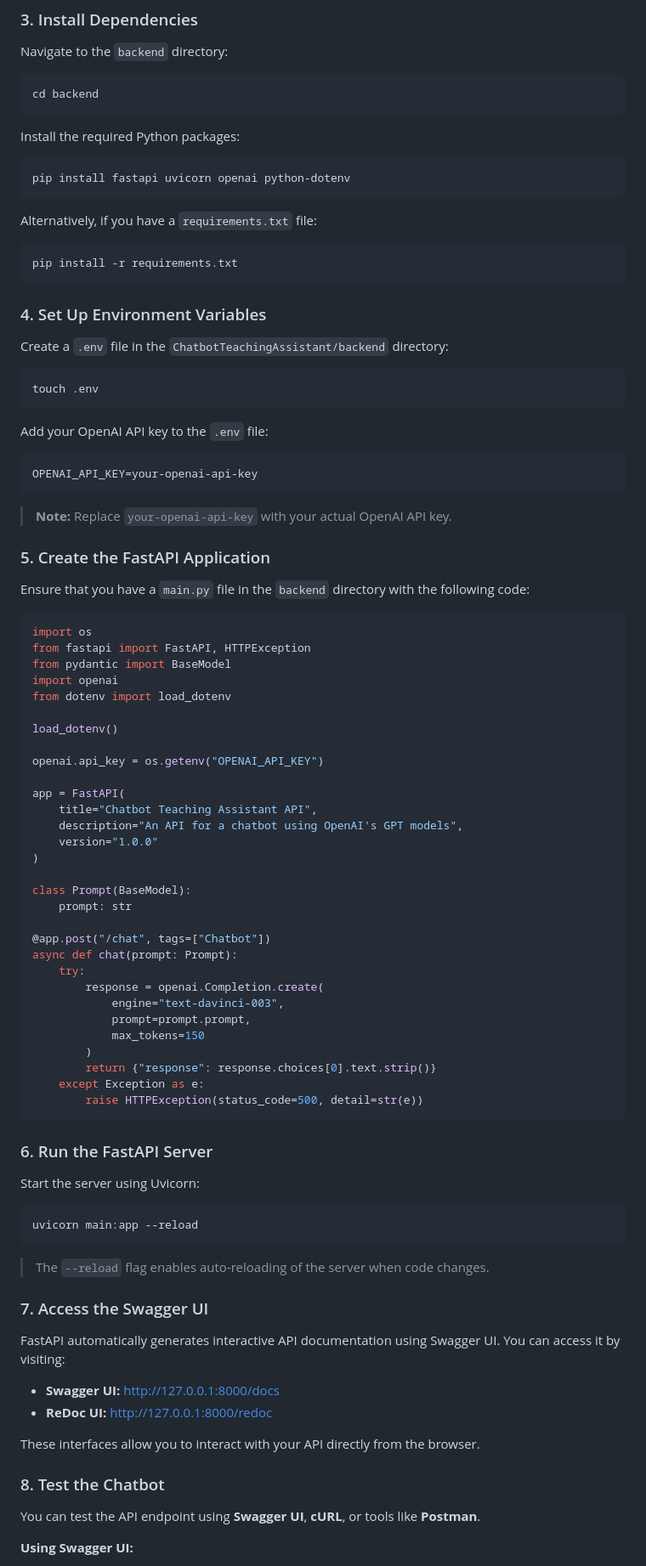
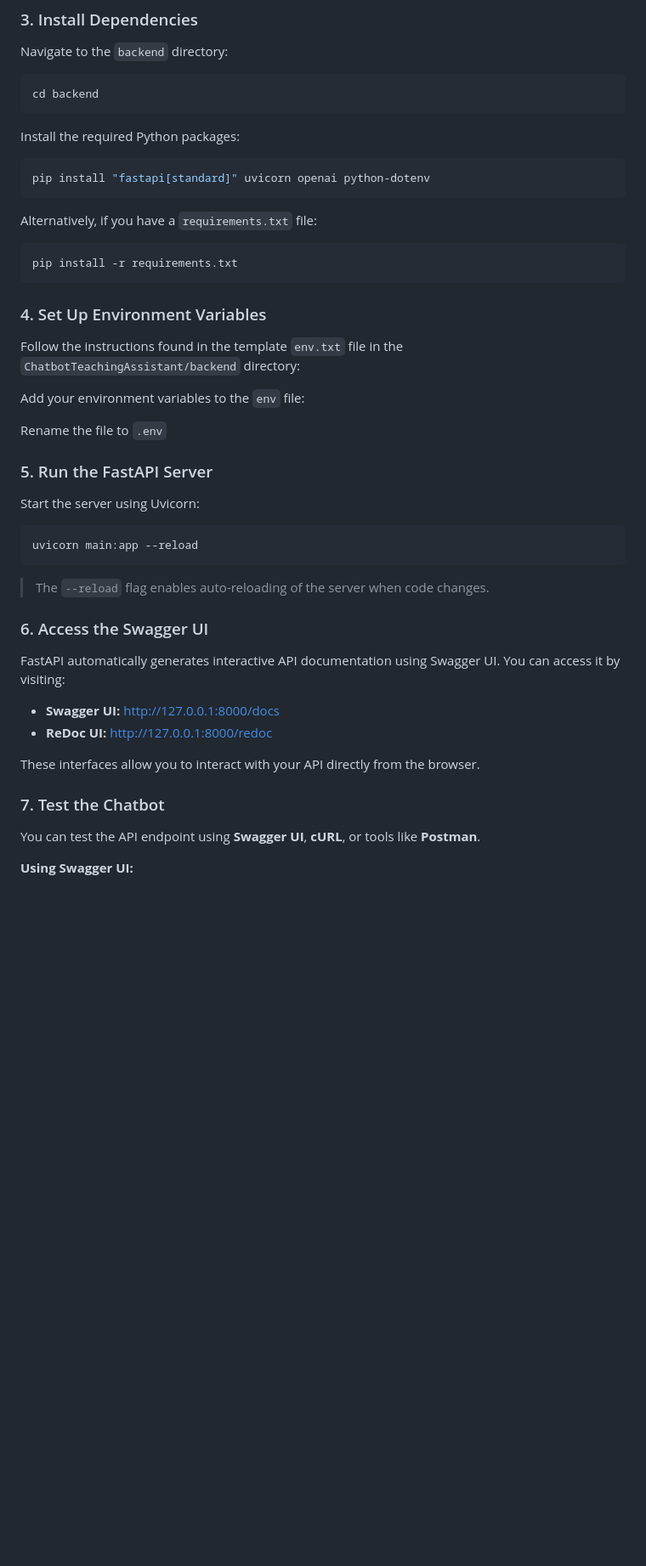
Before and after one commit to aaronvancuren/ChatbotTeachingAssistant, a Markdown page: README.md, the part around one of its changes. Shown at 85% size. Rendered like a GitHub page; blank space fills up the shorter version.

Commit message:
updated installation guide for backend

````diff
--- a/README.md
+++ b/README.md
@@ -53,7 +53,7 @@ cd backend
 Install the required Python packages:
 
 ```bash
-pip install fastapi uvicorn openai python-dotenv
+pip install "fastapi[standard]" uvicorn openai python-dotenv
 ```
 
 Alternatively, if you have a `requirements.txt` file:
@@ -64,58 +64,13 @@ pip install -r requirements.txt
 
 ### 4. Set Up Environment Variables
 
-Create a `.env` file in the `ChatbotTeachingAssistant/backend` directory:
+Follow the instructions found in the template `env.txt` file in the `ChatbotTeachingAssistant/backend` directory:
 
-```bash
-touch .env
-```
+Add your environment variables to the `env` file:
 
-Add your OpenAI API key to the `.env` file:
+Rename the file to `.env`
 
-```env
-OPENAI_API_KEY=your-openai-api-key
-```
-
-> **Note:** Replace `your-openai-api-key` with your actual OpenAI API key.
-
-### 5. Create the FastAPI Application
-
-Ensure that you have a `main.py` file in the `backend` directory with the following code:
-
-```python
-import os
-from fastapi import FastAPI, HTTPException
-from pydantic import BaseModel
-import openai
-from dotenv import load_dotenv
-
-load_dotenv()
-
-openai.api_key = os.getenv("OPENAI_API_KEY")
-
-app = FastAPI(
-    title="Chatbot Teaching Assistant API",
-    description="An API for a chatbot using OpenAI's GPT models",
-    version="1.0.0"
-)
-
-class Prompt(BaseModel):
-    prompt: str
-
-@app.post("/chat", tags=["Chatbot"])
-async def chat(prompt: Prompt):
-    try:
-        response = openai.Completion.create(
-            engine="text-davinci-003",
-            prompt=prompt.prompt,
-            max_tokens=150
-        )
-        return {"response": response.choices[0].text.strip()}
-    except Exception as e:
-        raise HTTPException(status_code=500, detail=str(e))
-```
-
-### 6. Run the FastAPI Server
+### 5. Run the FastAPI Server
 
 Start the server using Uvicorn:
 
@@ -125,7 +80,7 @@ uvicorn main:app --reload
 
 > The `--reload` flag enables auto-reloading of the server when code changes.
 
-### 7. Access the Swagger UI
+### 6. Access the Swagger UI
 
 FastAPI automatically generates interactive API documentation using Swagger UI. You can access it by visiting:
 
@@ -134,7 +89,7 @@ FastAPI automatically generates interactive API documentation using Swagger UI.
 
 These interfaces allow you to interact with your API directly from the browser.
 
-### 8. Test the Chatbot
+### 7. Test the Chatbot
 
 You can test the API endpoint using **Swagger UI**, **cURL**, or tools like **Postman**.
 
````
Also changed, not shown: other parts of README.md (+2 -47 lines).
